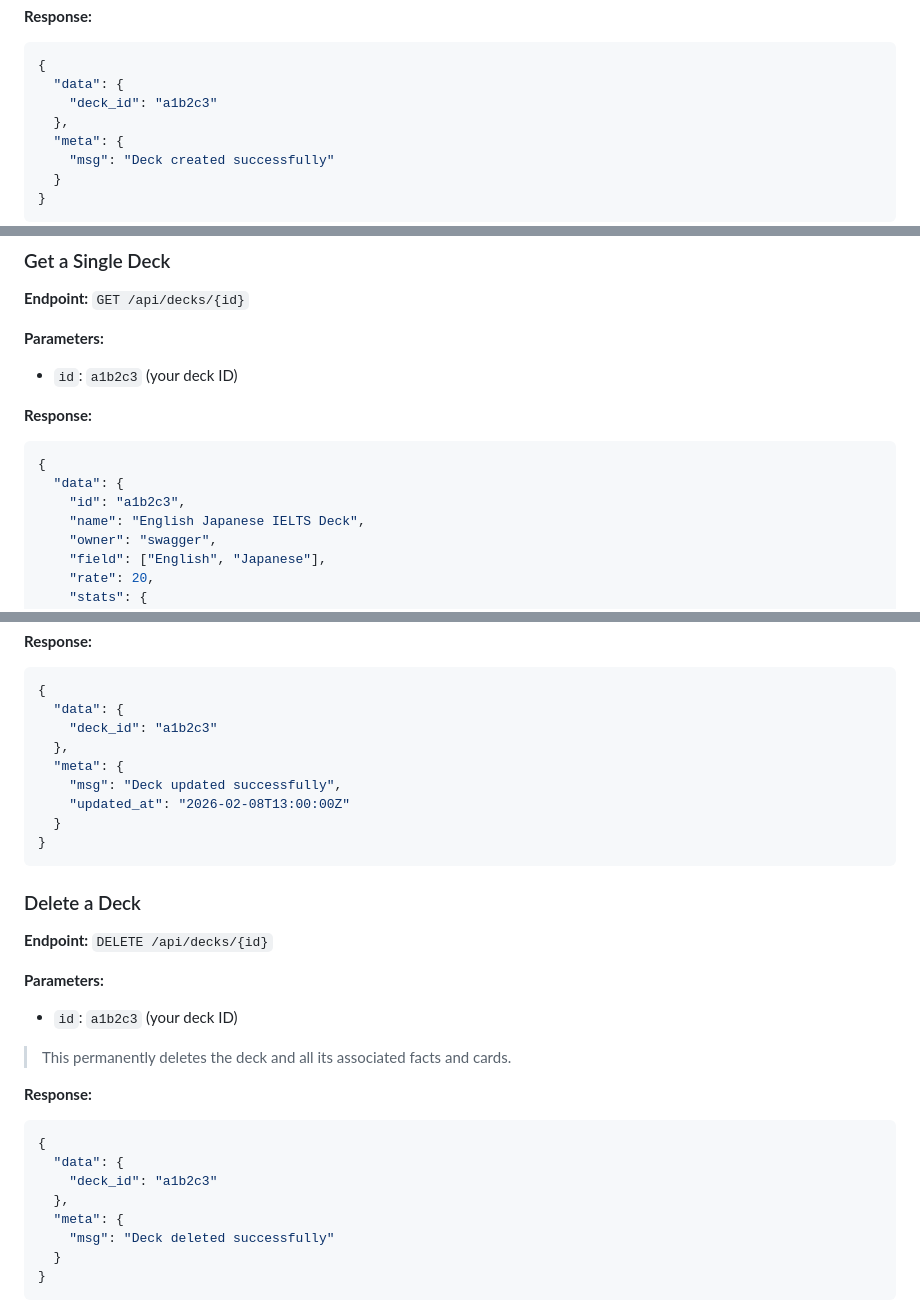
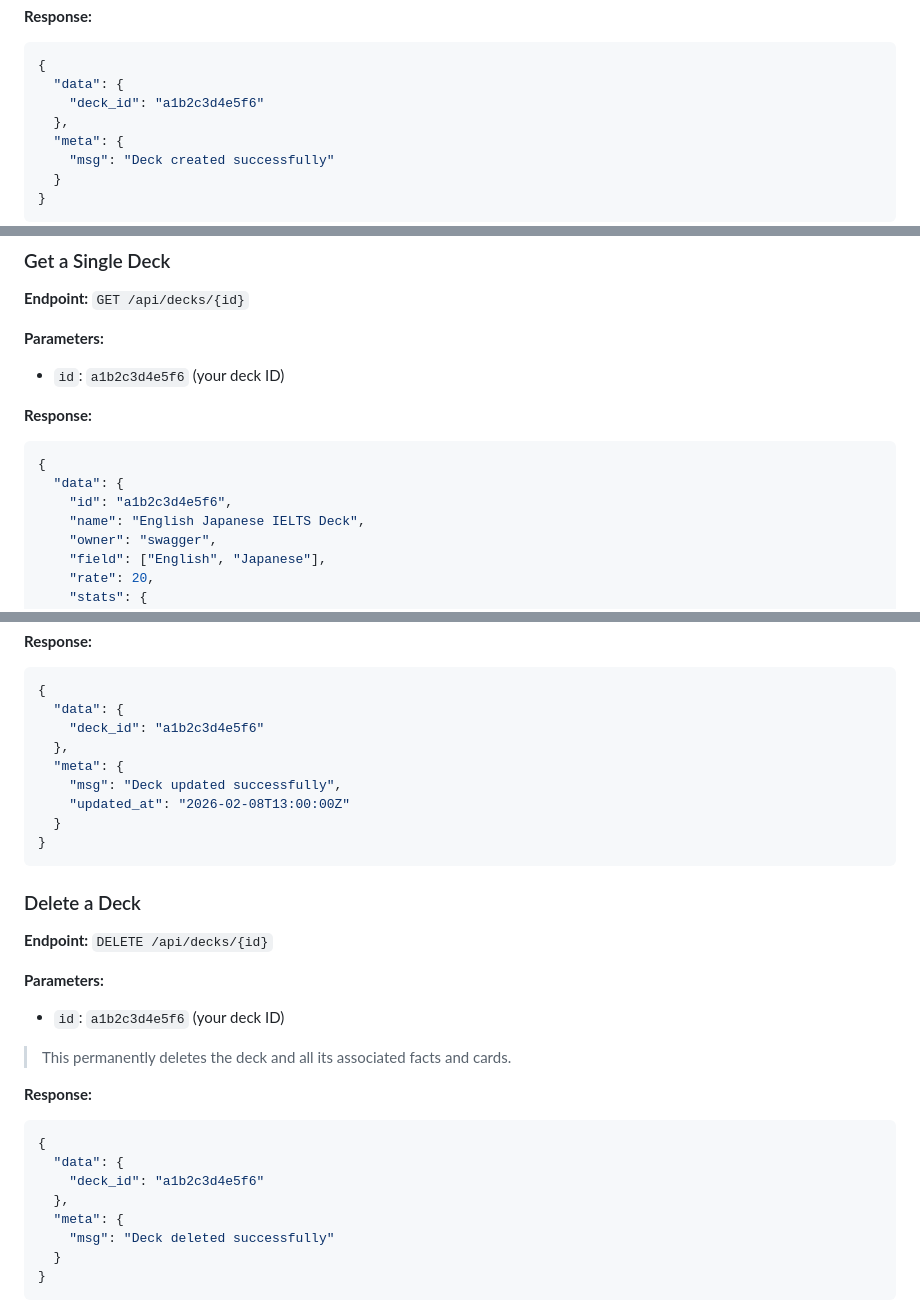
Before and after one commit to otus-io/retentio-frontend, a Markdown page: docs/misc/QUICKSTART.md, 3 parts joined by grey strips. GitHub-like rendering.

Commit message:
reflect deck id change on doc

````diff
--- a/docs/misc/QUICKSTART.md
+++ b/docs/misc/QUICKSTART.md
@@ -253,7 +253,7 @@ Requires the `Authorization: Bearer <token>` header. Invalidates the token so it
 ```json
 {
   "data": {
-    "deck_id": "a1b2c3"
+    "deck_id": "a1b2c3d4e5f6"
   },
   "meta": {
     "msg": "Deck created successfully"
@@ -272,14 +272,14 @@ Requires the `Authorization: Bearer <token>` header. Invalidates the token so it
 
 **Parameters:**
 
-- `id`: `a1b2c3` (your deck ID)
+- `id`: `a1b2c3d4e5f6` (your deck ID)
 
 **Response:**
 
 ```json
 {
   "data": {
-    "id": "a1b2c3",
+    "id": "a1b2c3d4e5f6",
     "name": "English Japanese IELTS Deck",
     "owner": "swagger",
     "field": ["English", "Japanese"],
@@ -399,7 +399,7 @@ Requires the `Authorization: Bearer <token>` header. Invalidates the token so it
 ```json
 {
   "data": {
-    "deck_id": "a1b2c3"
+    "deck_id": "a1b2c3d4e5f6"
   },
   "meta": {
     "msg": "Deck updated successfully",
@@ -414,7 +414,7 @@ Requires the `Authorization: Bearer <token>` header. Invalidates the token so it
 
 **Parameters:**
 
-- `id`: `a1b2c3` (your deck ID)
+- `id`: `a1b2c3d4e5f6` (your deck ID)
 
 > This permanently deletes the deck and all its associated facts and cards.
 
@@ -423,7 +423,7 @@ Requires the `Authorization: Bearer <token>` header. Invalidates the token so it
 ```json
 {
   "data": {
-    "deck_id": "a1b2c3"
+    "deck_id": "a1b2c3d4e5f6"
   },
   "meta": {
     "msg": "Deck deleted successfully"
````
Also changed, not shown: other parts of docs/misc/QUICKSTART.md (+7 -7 lines), docs/misc/QUICKSTART_zh.md (+13 -13 lines).
